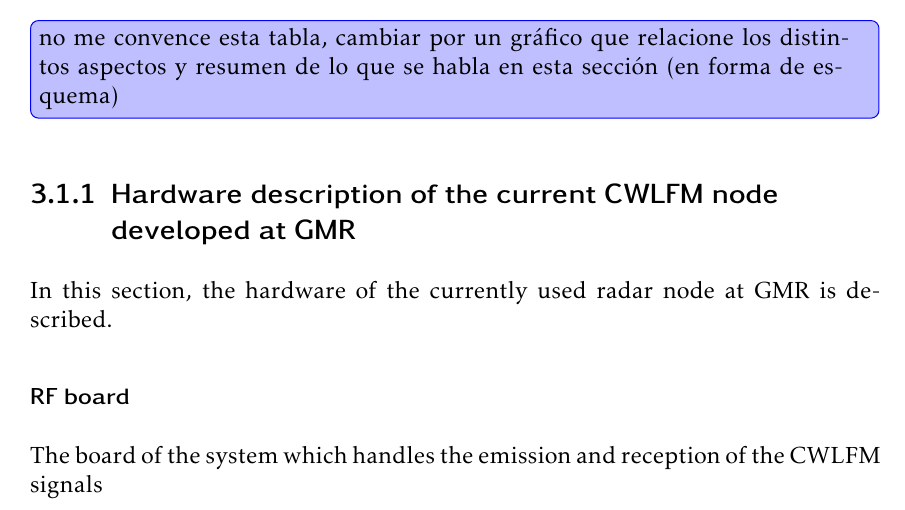
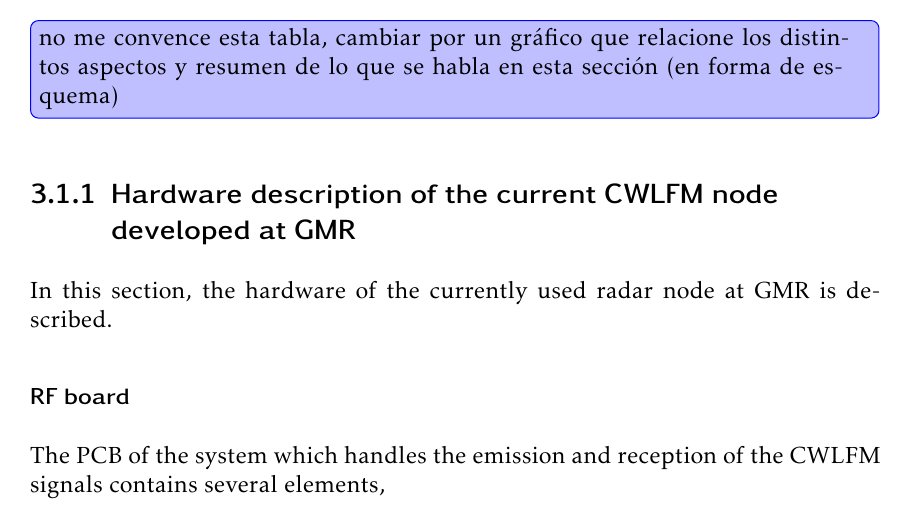
Before and after one commit to mooncos/tfg, a LaTeX thesis (main.tex, which reads chapters/radar.tex): part of page 26 of 40, cut so that both start at the same text. Compiled offline with pdfLaTeX.

Commit message:
autosave 07/12/2022-15:14:41

```diff
--- a/chapters/radar.tex
+++ b/chapters/radar.tex
@@ -32,7 +32,7 @@ With these constraints, it is possible to obtain the minimum sampling frequencie
 In this section, the hardware of the currently used radar node at GMR is described.
 \subsubsection{RF board}
 
-The board of the system which handles the emission and reception of the CWLFM signals
+The PCB of the system which handles the emission and reception of the CWLFM signals contains several elements,
 
 The radar and baseband section of the radar has currently been developed at GMR. It features a \SI{24}{\giga\hertz} monolithic microwave integrated circuit (MMIC) from Silicon Radar, model TRX-024-046 [REF ZZZ Datasheet MMIC]. The MMIC is integrated into a PCB with a patch antenna, part of an evaluation kit from Silicon Radar, model SiRad Easy \change{Poner bien el modelo del evalkit y añadir referencia}. A picture of the integrated antenna and MMIC PCB is shown in \cref{fig:mmic}. The different parts of this PCB are outlined in the picture.
 
```
